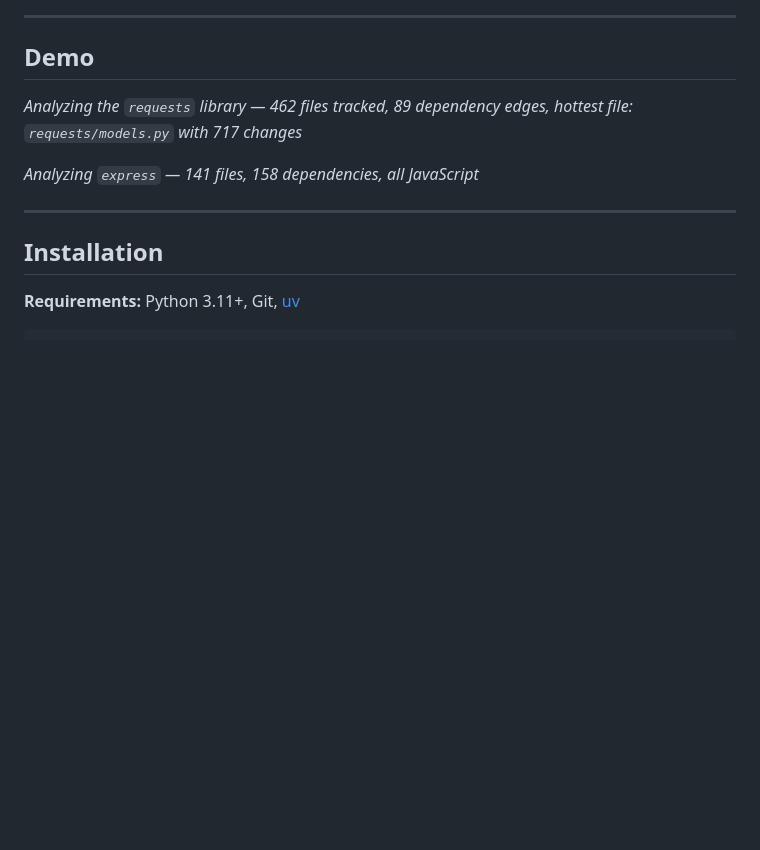
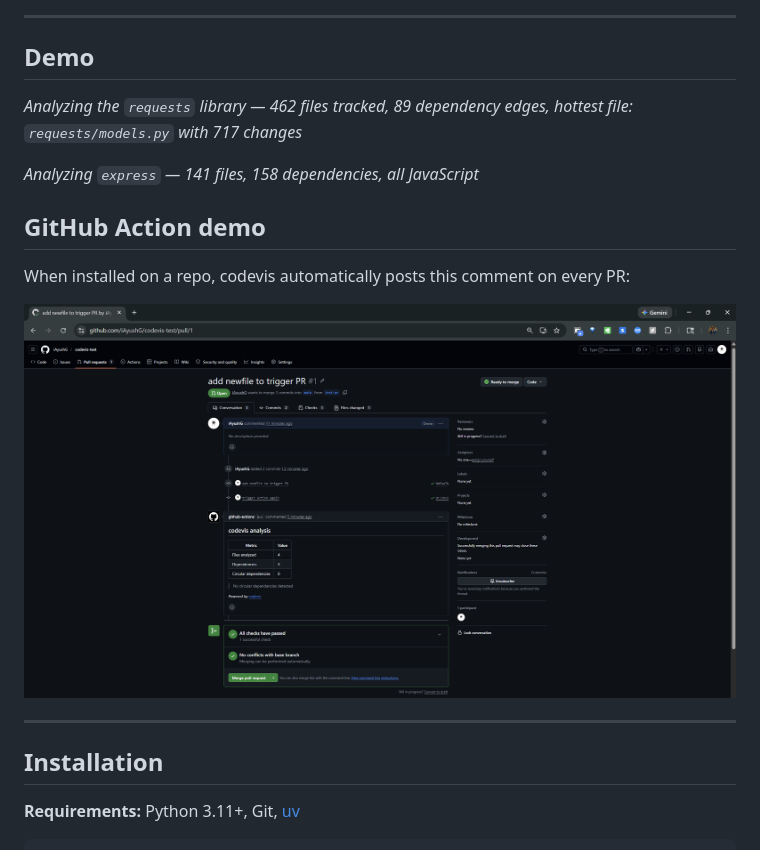
Before and after one commit to iAyushG/codevis, a Markdown page: README.md, the part around the change. Drawn GitHub-style; pictures changed too: docs/action-demo.png (added); blank space fills up the shorter version.

Commit message:
docs: add GitHub Action demo screenshot

```diff
--- a/README.md
+++ b/README.md
@@ -24,6 +24,12 @@ in conversation. Also ships a web UI, a CLI, and a GitHub Action.
 edges, hottest file: `requests/models.py` with 717 changes*
 
 *Analyzing `express` — 141 files, 158 dependencies, all JavaScript*
+
+## GitHub Action demo
+
+When installed on a repo, codevis automatically posts this comment on every PR:
+
+![codevis PR comment](docs/action-demo.png)
 
 ---
 
```
